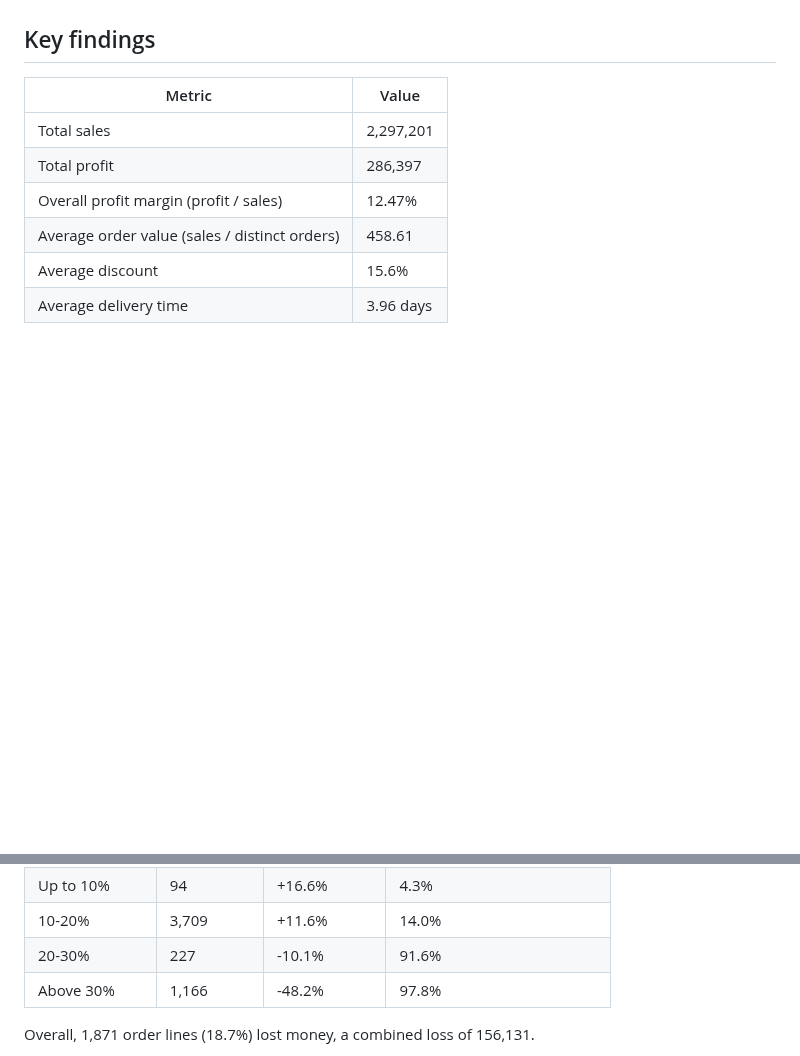
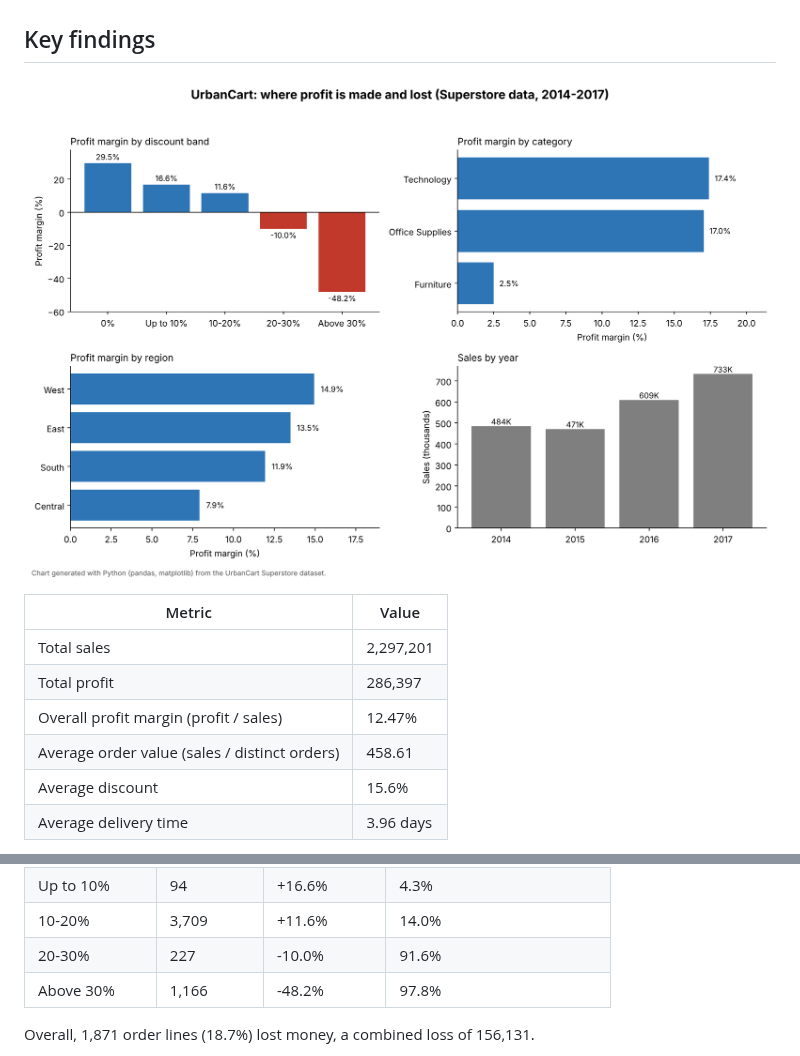
Before and after one commit to Aman1232606/UrbanCart__Analysis, a Markdown page: README.md, 2 parts joined by grey strips. Drawn GitHub-style; pictures changed too: images/key_findings.png (added); blank space fills up the shorter version.

Commit message:
Add key findings chart
Co-Authored-By: Claude Opus 5.5 <noreply@anthropic.com>
Claude-Session: https://claude.ai/code/session_014hNcCm2yxJ8gUCMdS2vPy1

```diff
--- a/README.md
+++ b/README.md
@@ -10,6 +10,8 @@ SQL, Excel and Power BI analysis of retail sales and profit, built on the public
 - Quality checks: no missing values, no negative delivery times; 1 duplicate row (ignoring Row ID); 519 same-day deliveries
 
 ## Key findings
+
+![Key findings](images/key_findings.png)
 
 | Metric | Value |
 |---|---|
@@ -27,7 +29,7 @@ SQL, Excel and Power BI analysis of retail sales and profit, built on the public
 | 0% | 4,798 | +29.5% | 0.0% |
 | Up to 10% | 94 | +16.6% | 4.3% |
 | 10-20% | 3,709 | +11.6% | 14.0% |
-| 20-30% | 227 | -10.1% | 91.6% |
+| 20-30% | 227 | -10.0% | 91.6% |
 | Above 30% | 1,166 | -48.2% | 97.8% |
 
 Overall, 1,871 order lines (18.7%) lost money, a combined loss of 156,131.
```
Also changed, not shown: 1 other file.
